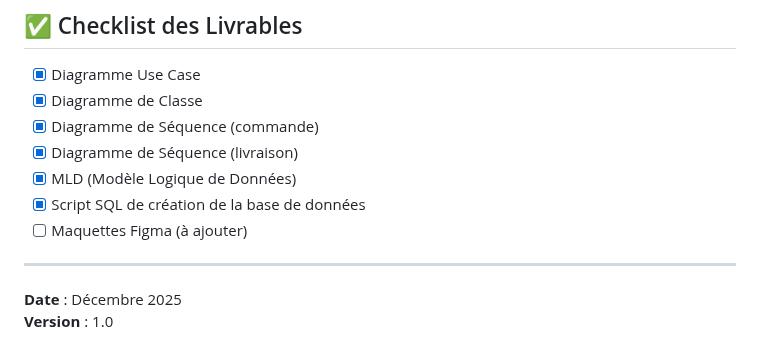
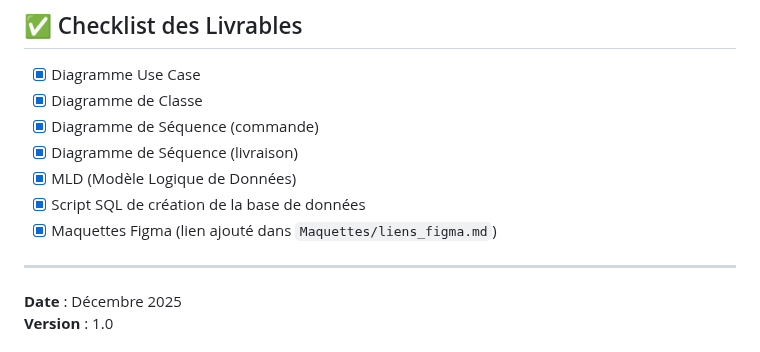
Before and after one commit to joyjoy42/brasil-burger-management, a Markdown page: README.md, the part around the change. GitHub-like rendering.

Commit message:
docs: Mise a jour checklist - maquettes Figma ajoutees

```diff
--- a/README.md
+++ b/README.md
@@ -129,7 +129,7 @@ psql 'postgresql://neondb_owner:npg_Q28lkcThzxRG@ep-withered-surf-a4zfsqbd-poole
 - [x] Diagramme de Séquence (livraison)
 - [x] MLD (Modèle Logique de Données)
 - [x] Script SQL de création de la base de données
-- [ ] Maquettes Figma (à ajouter)
+- [x] Maquettes Figma (lien ajouté dans `Maquettes/liens_figma.md`)
 
 ---
 
```
